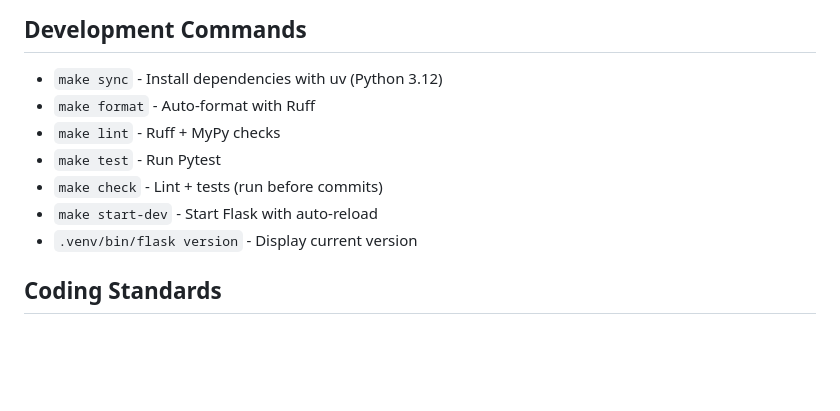
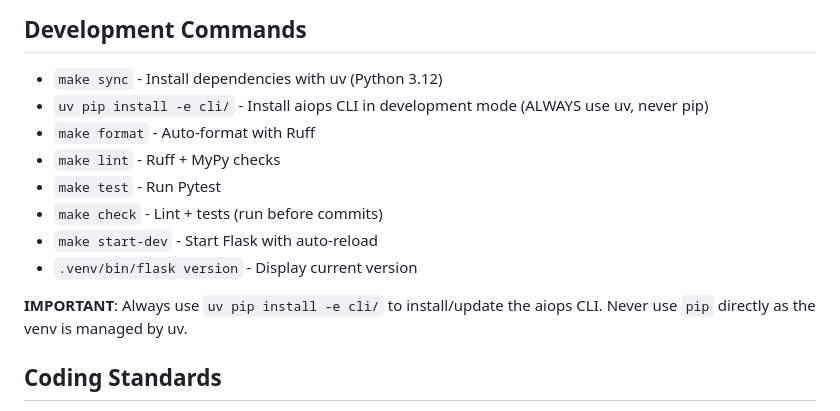
Before and after one commit to floadsio/aiops, a Markdown page: AGENTS.md, the part around the change. GitHub-like rendering; blank space fills up the shorter version.

Commit message:
Document requirement to use uv for CLI installation
Added explicit instruction in AGENTS.md to always use `uv pip install -e cli/`
when installing or updating the aiops CLI, never `pip` directly.

This is critical because:
- The venv is managed by uv (no pip/python executables in .venv/bin/)
- Using system pip fails with externally-managed-environment error
- Ensures consistent dependency resolution across the project

🤖 Generated with [Claude Code](https://claude.com/claude-code)

Co-Authored-By: Claude <noreply@anthropic.com>

```diff
--- a/AGENTS.md
+++ b/AGENTS.md
@@ -192,12 +192,15 @@ aiops system backup restore <id>                # Restore from backup (destructi
 ## Development Commands
 
 - `make sync` - Install dependencies with uv (Python 3.12)
+- `uv pip install -e cli/` - Install aiops CLI in development mode (ALWAYS use uv, never pip)
 - `make format` - Auto-format with Ruff
 - `make lint` - Ruff + MyPy checks
 - `make test` - Run Pytest
 - `make check` - Lint + tests (run before commits)
 - `make start-dev` - Start Flask with auto-reload
 - `.venv/bin/flask version` - Display current version
+
+**IMPORTANT**: Always use `uv pip install -e cli/` to install/update the aiops CLI. Never use `pip` directly as the venv is managed by uv.
 
 ## Coding Standards
 
```
